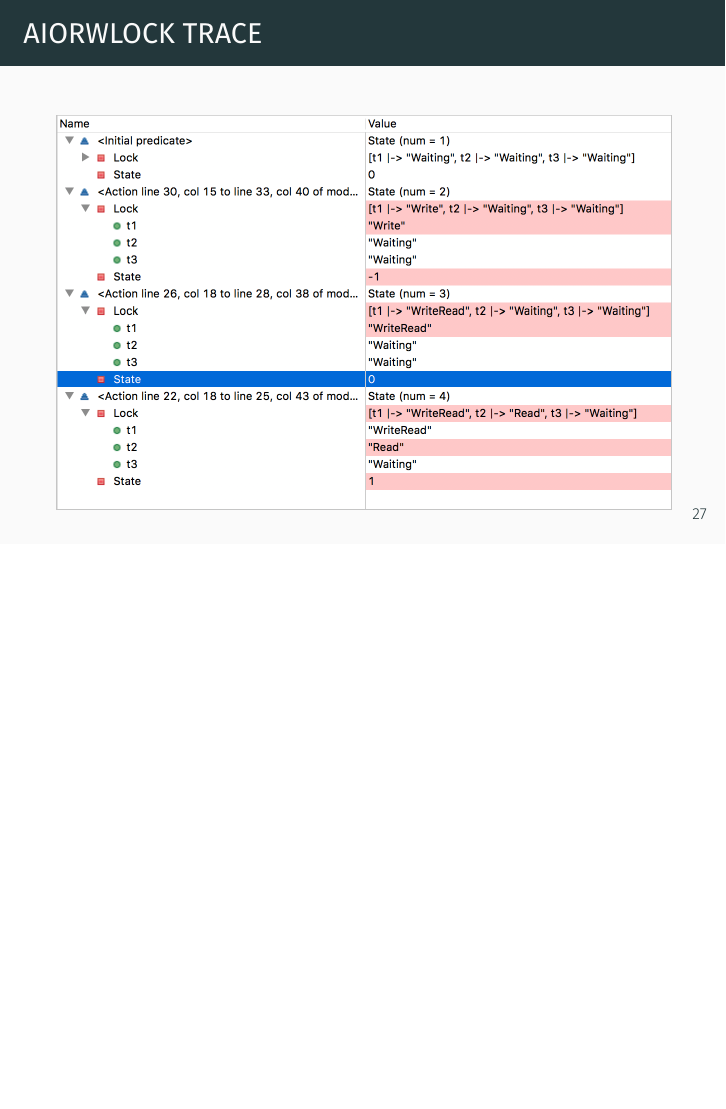
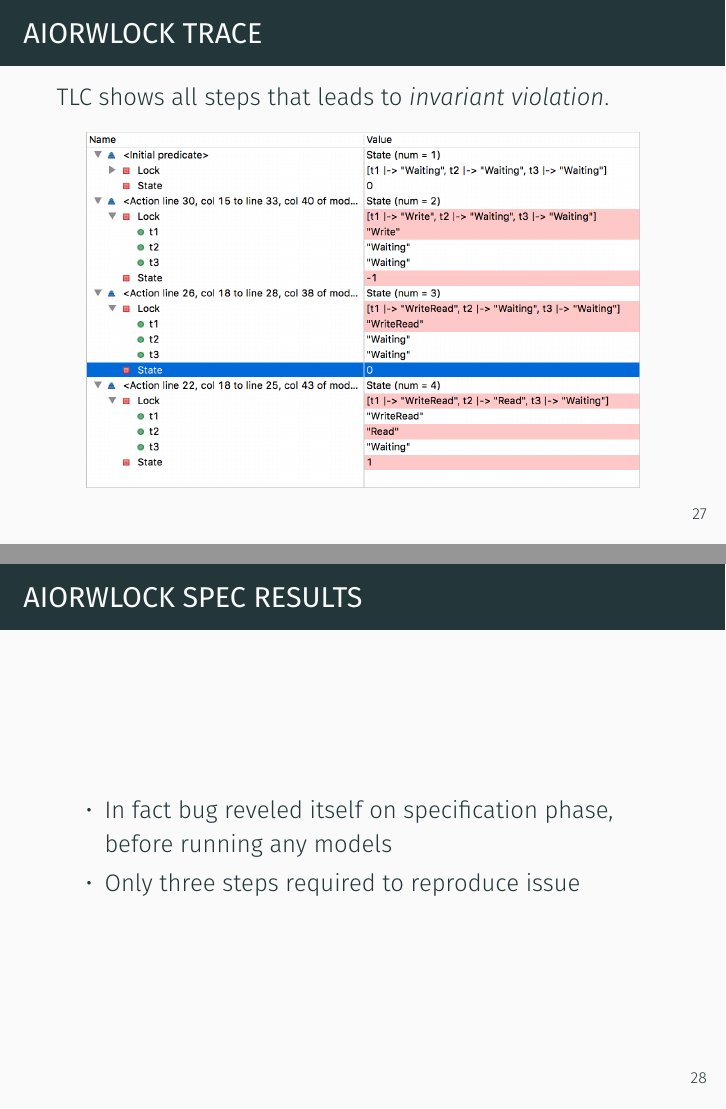
Before and after one commit to jettify/pyconua2018, LaTeX slides (slides.tex): page 32 of 38 before the commit and pages 32 and 33 of 43 after it, the two joined at a grey line, the shorter picture padded with empty space. Compiled offline with XeLaTeX.

Commit message:
more template slides

```diff
--- a/slides.tex
+++ b/slides.tex
@@ -292,5 +292,16 @@
   \end{frame}
 % --------------------------------------------------------------------------- %
   \begin{frame}{aiorwlock trace}
+      TLC shows all steps that leads to \textit{invariant violation}.
       \begin{center}
-          \includegraphics[scale=0.50]{figures/tla_trace}
+          \includegraphics[scale=0.45]{figures/tla_trace}
+      \end{center}
+  \end{frame}
+% --------------------------------------------------------------------------- %
+  \begin{frame}{aiorwlock spec results}
+    \begin{itemize}
+      \item In fact bug reveled itself on specification phase, before
+          running any models
+      \item Only three steps required to reproduce issue
+    \end{itemize}
+  \end{frame}
```
Also changed, not shown: slides.tex (21 more changed lines).
